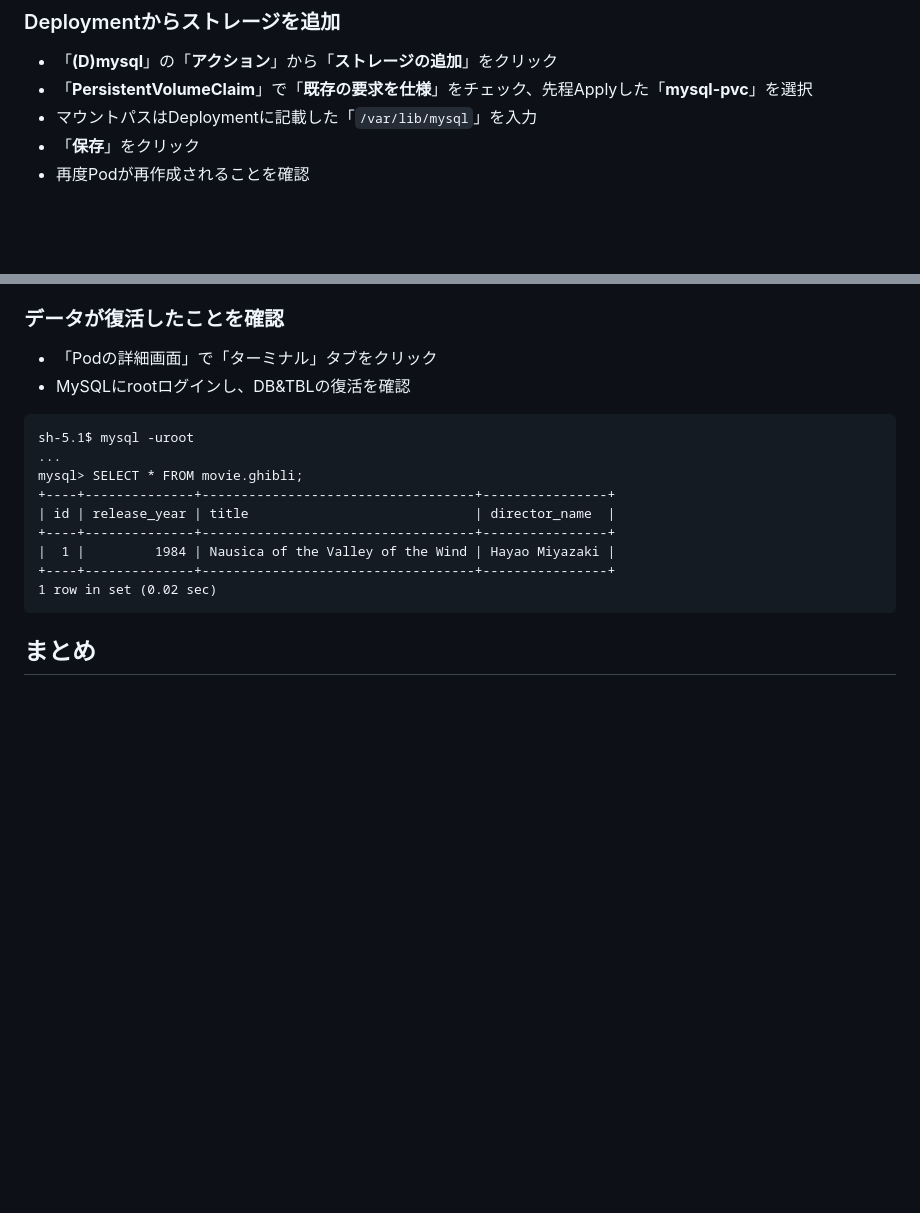
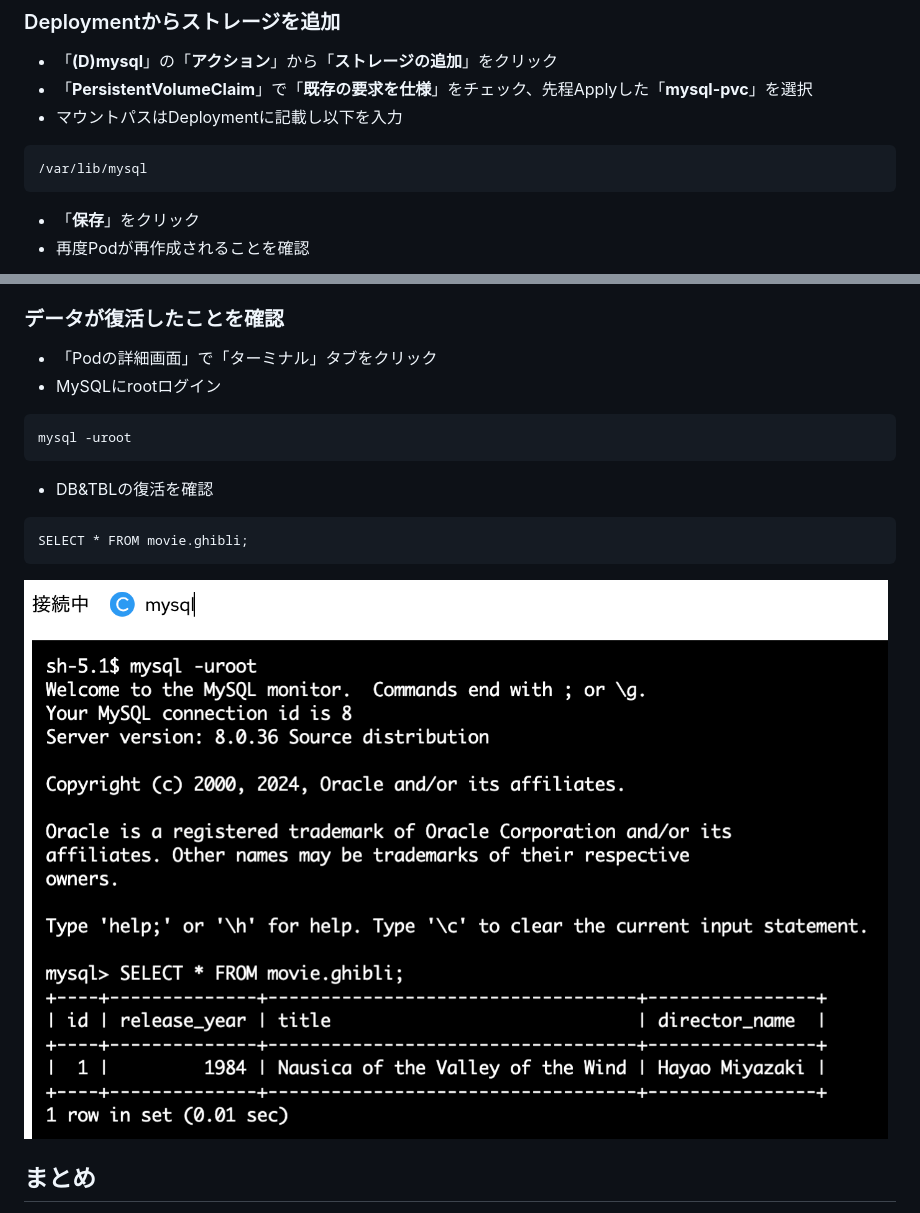
Before and after one commit to taisyo7333/openshift-handson, a Markdown page: use-persistentvolume/text.md, 2 parts joined by grey strips. Drawn GitHub-style; pictures changed too: use-persistentvolume/image-7.png (added); blank space fills up the shorter version.

````diff
--- a/use-persistentvolume/text.md
+++ b/use-persistentvolume/text.md
@@ -146,7 +146,12 @@ Mysqlの内部に保存されていたデータはPVに保存されています
 ### Deploymentからストレージを追加
 - 「**(D)mysql**」の「**アクション**」から「**ストレージの追加**」をクリック
 - 「**PersistentVolumeClaim**」で「**既存の要求を仕様**」をチェック、先程Applyした「**mysql-pvc**」を選択
-- マウントパスはDeploymentに記載した「`/var/lib/mysql`」を入力
+- マウントパスはDeploymentに記載し以下を入力
+
+```
+/var/lib/mysql
+```
+
 - 「**保存**」をクリック
 - 再度Podが再作成されることを確認
 
@@ -157,19 +162,16 @@ Mysqlの内部に保存されていたデータはPVに保存されています
 
 ### データが復活したことを確認
 - 「Podの詳細画面」で「ターミナル」タブをクリック
-- MySQLにrootログインし、DB&TBLの復活を確認
+- MySQLにrootログイン
+```
+mysql -uroot
+```
+- DB&TBLの復活を確認
+```
+SELECT * FROM movie.ghibli;
+```
 
-```
-sh-5.1$ mysql -uroot
-...
-mysql> SELECT * FROM movie.ghibli;
-+----+--------------+-----------------------------------+----------------+
-| id | release_year | title                             | director_name  |
-+----+--------------+-----------------------------------+----------------+
-|  1 |         1984 | Nausica of the Valley of the Wind | Hayao Miyazaki |
-+----+--------------+-----------------------------------+----------------+
-1 row in set (0.02 sec)
-```
+![alt text](image-7.png)
 
 ## まとめ
 Kubernetesにおける永続ボリュームの仕組みを理解し、Mysqlコンテナを通して実機での挙動を確認しました。PVをつけ外ししてデータが消えたり復活したりする様を見ることができました。
````
Also changed, not shown: other parts of use-persistentvolume/text.md (+5 -5 lines).
